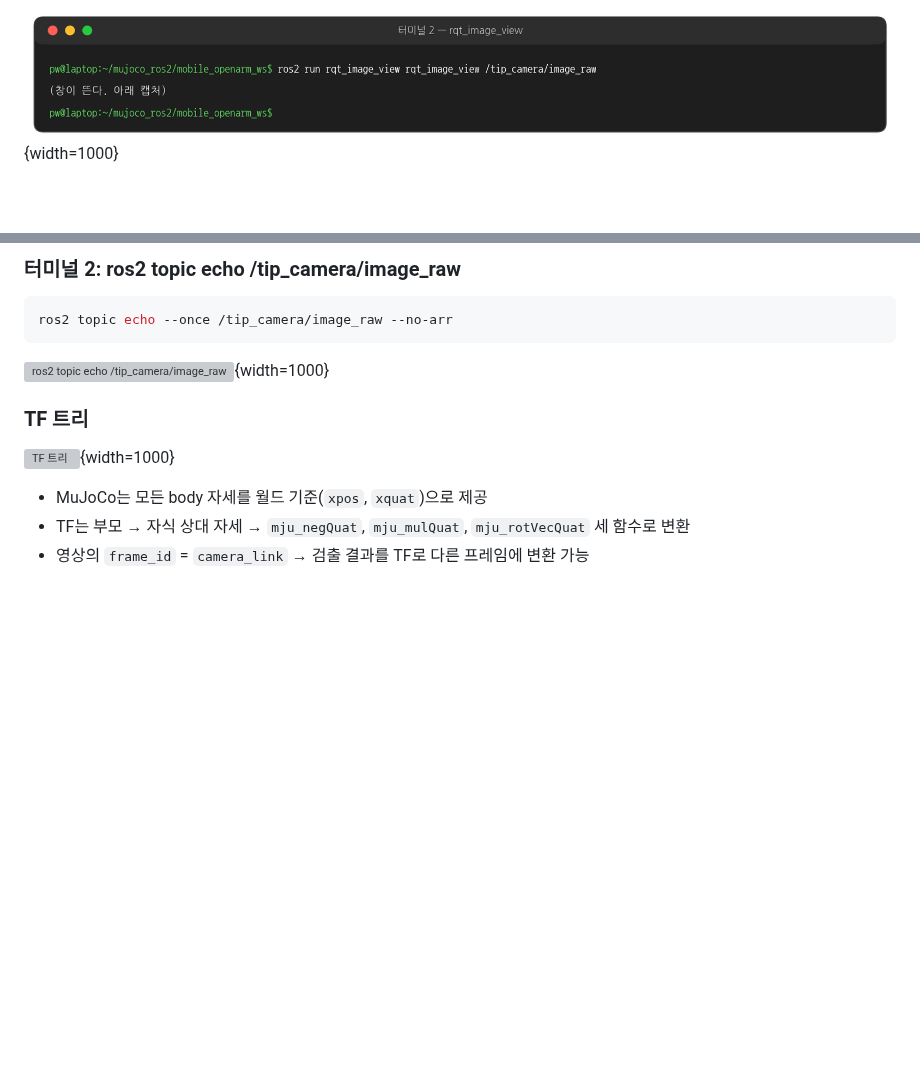
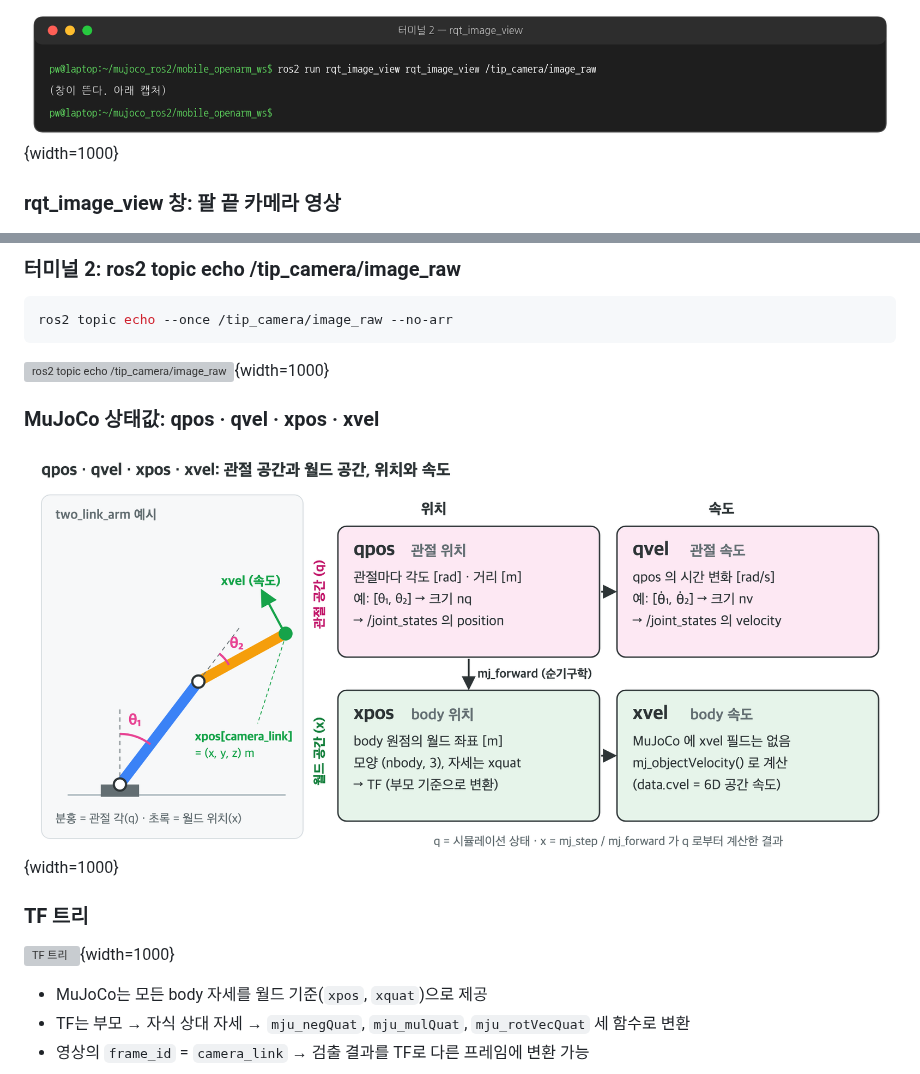
Before and after one commit to PinkWink/pinklab_mobile_openarm_ros2_mujoco, a Markdown page: docs/camp/lesson01_mujoco_ros2.md, 2 parts joined by grey strips. Rendered like a GitHub page; pictures changed too: docs/camp/lesson01_qpos_xpos.png (added); blank space fills up the shorter version; grey boxes are pictures that could not be loaded.

````diff
--- a/docs/camp/lesson01_mujoco_ros2.md
+++ b/docs/camp/lesson01_mujoco_ros2.md
@@ -311,6 +339,8 @@ ros2 run rqt_image_view rqt_image_view /tip_camera/image_raw
 
 ![rqt_image_view 실행](lesson01_t2_rqt_cmd.png){width=1000}
 
+### rqt_image_view 창: 팔 끝 카메라 영상
+
 ![rqt_image_view 창: 팔 끝 카메라 영상](lesson01_t2_rqt_window.png){width=600}
 
 ### 터미널 2: ros2 topic pub /cmd [0.6, 1.5]
@@ -350,6 +380,10 @@ ros2 topic echo --once /tip_camera/image_raw --no-arr
 ```
 
 ![ros2 topic echo /tip_camera/image_raw](lesson01_cli_image.png){width=1000}
+
+### MuJoCo 상태값: qpos · qvel · xpos · xvel
+
+![MuJoCo 상태값: qpos · qvel · xpos · xvel](lesson01_qpos_xpos.png){width=1000}
 
 ### TF 트리
 
````
Also changed, not shown: other parts of docs/camp/lesson01_mujoco_ros2.md (+28 -0 lines), docs/camp/lesson01_cmd_result.png (added), docs/camp/lesson01_run_result.png, docs/camp/lesson01_t2_cmd.png (added), 2 other files.
